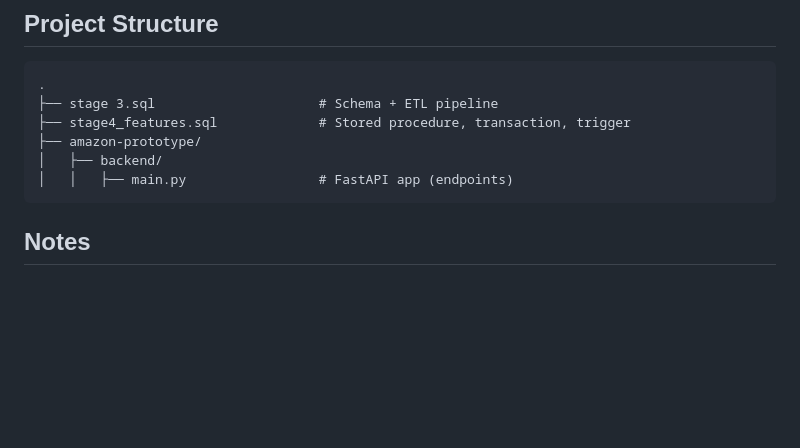
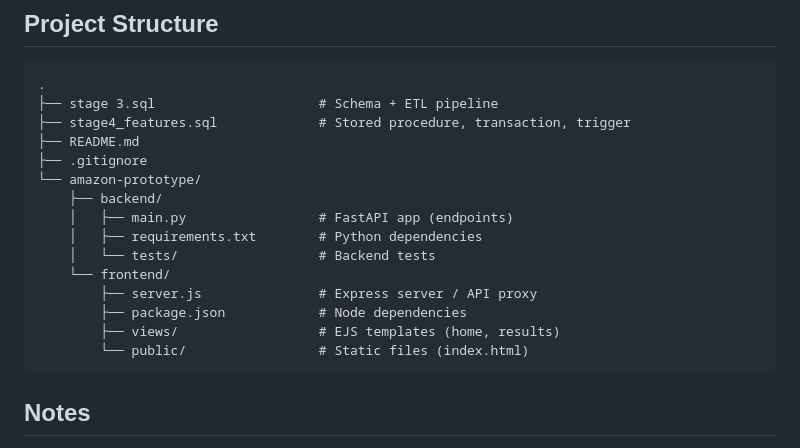
Before and after one commit to chloe0903/amazon-product-recommender, a Markdown page: README.md, the part around the change. Drawn GitHub-style; blank space fills up the shorter version.

Commit message:
Update project structure in README.md

````diff
--- a/README.md
+++ b/README.md
@@ -95,9 +95,18 @@ Visit [http://localhost:3000](http://localhost:3000).
 .
 ├── stage 3.sql                     # Schema + ETL pipeline
 ├── stage4_features.sql             # Stored procedure, transaction, trigger
-├── amazon-prototype/
-│   ├── backend/
-│   │   ├── main.py                 # FastAPI app (endpoints)
+├── README.md
+├── .gitignore
+└── amazon-prototype/
+    ├── backend/
+    │   ├── main.py                 # FastAPI app (endpoints)
+    │   ├── requirements.txt        # Python dependencies
+    │   └── tests/                  # Backend tests
+    └── frontend/
+        ├── server.js               # Express server / API proxy
+        ├── package.json            # Node dependencies
+        ├── views/                  # EJS templates (home, results)
+        └── public/                 # Static files (index.html)
 ```
 
 ## Notes
````
